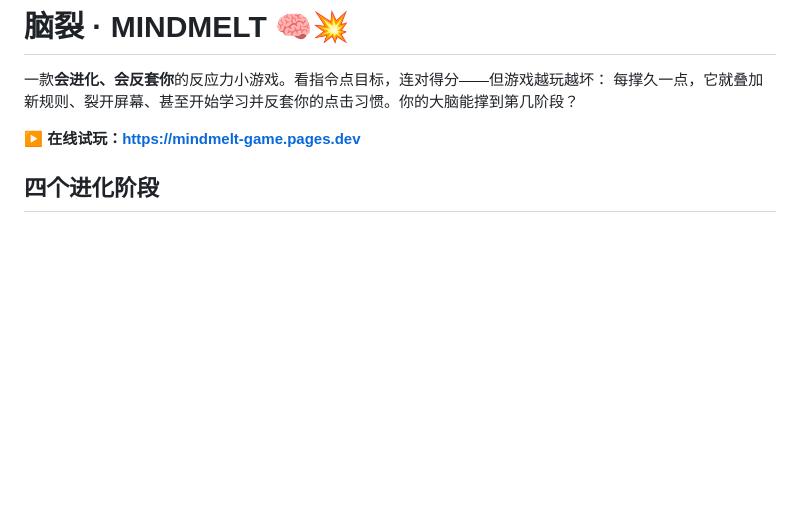
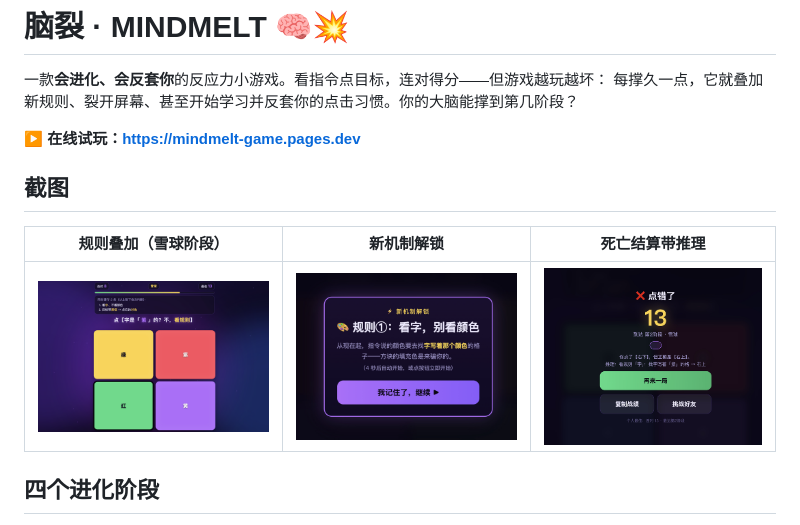
Before and after one commit to Kandeck/mindmelt-game, a Markdown page: README.md, the part around the change. GitHub-like rendering; pictures changed too: docs/death.png (added), docs/gameplay.png (added), docs/rule-unlock.png (added); blank space fills up the shorter version.

Commit message:
Add screenshots and live demo link to README
Co-Authored-By: Claude <noreply@anthropic.com>

```diff
--- a/README.md
+++ b/README.md
@@ -4,6 +4,12 @@
 每撑久一点，它就叠加新规则、裂开屏幕、甚至开始学习并反套你的点击习惯。你的大脑能撑到第几阶段？
 
 **▶️ 在线试玩：https://mindmelt-game.pages.dev**
+
+## 截图
+
+| 规则叠加（雪球阶段） | 新机制解锁 | 死亡结算带推理 |
+|---|---|---|
+| ![雪球阶段：多条规则同时生效](docs/gameplay.png) | ![解锁新规则时暂停讲解](docs/rule-unlock.png) | ![死亡时说明错在哪、为什么](docs/death.png) |
 
 ## 四个进化阶段
 
```
